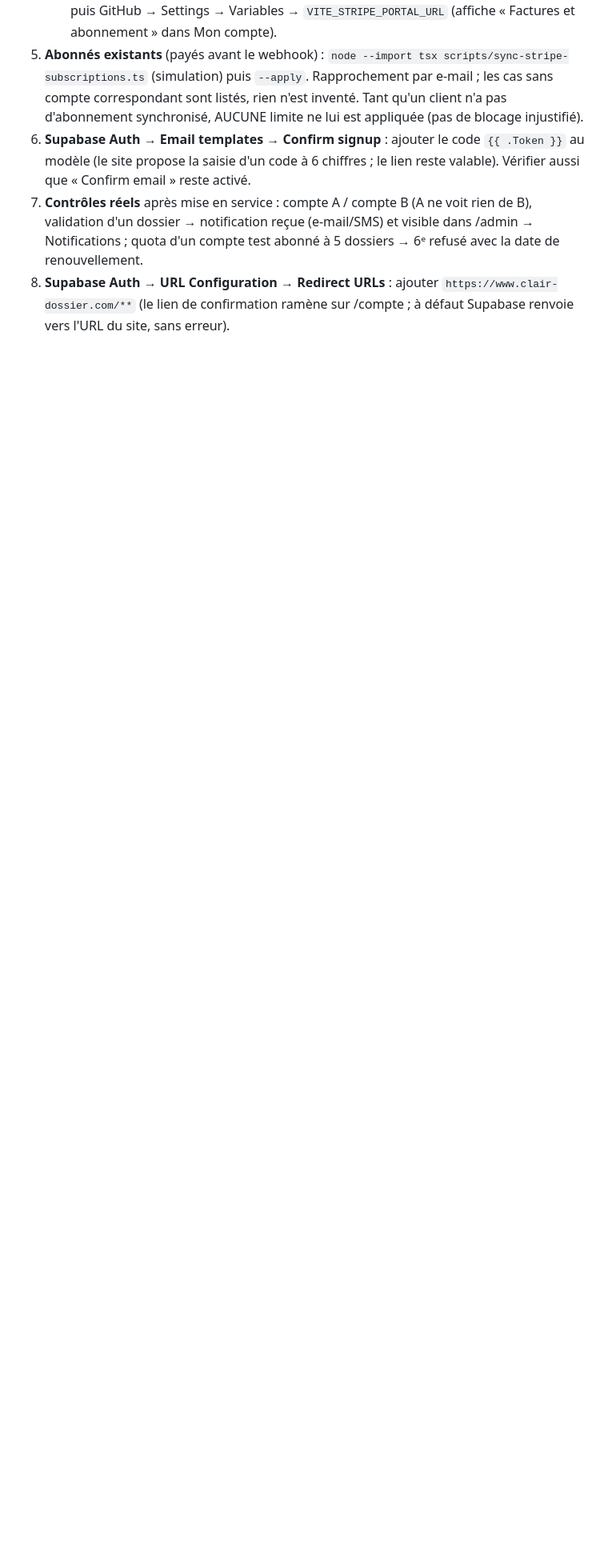
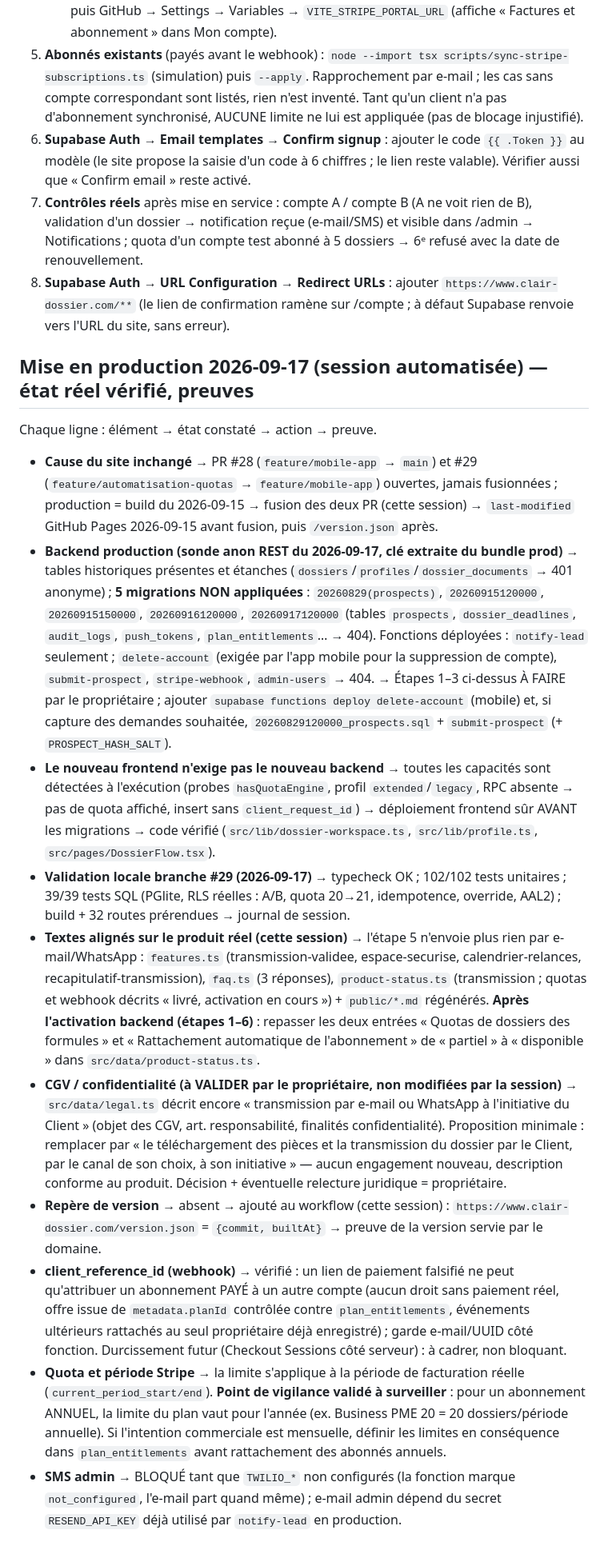
Before and after one commit to romancg13/www.clair-dossier.com, a Markdown page: TODO_ADMIN.md, the part around the change. Shown at 80% size. Drawn GitHub-style; blank space fills up the shorter version.

Commit message:
docs(admin): trace de mise en production 2026-09-17 — état réel et preuves
Sonde du backend de production (migrations manquantes, fonctions
déployées), sécurité du déploiement frontend avant migrations,
validation locale, textes alignés, proposition CGV à valider,
vigilance quotas annuels, statut SMS.

Co-Authored-By: Claude Fable 5 <noreply@anthropic.com>

```diff
--- a/TODO_ADMIN.md
+++ b/TODO_ADMIN.md
@@ -68,3 +68,17 @@ Le site déployé fonctionne à l'identique tant que ces étapes ne sont pas fai
 6. **Supabase Auth → Email templates → Confirm signup** : ajouter le code `{{ .Token }}` au modèle (le site propose la saisie d'un code à 6 chiffres ; le lien reste valable). Vérifier aussi que « Confirm email » reste activé.
 7. **Contrôles réels** après mise en service : compte A / compte B (A ne voit rien de B), validation d'un dossier → notification reçue (e-mail/SMS) et visible dans /admin → Notifications ; quota d'un compte test abonné à 5 dossiers → 6ᵉ refusé avec la date de renouvellement.
 8. **Supabase Auth → URL Configuration → Redirect URLs** : ajouter `https://www.clair-dossier.com/**` (le lien de confirmation ramène sur /compte ; à défaut Supabase renvoie vers l'URL du site, sans erreur).
+
+## Mise en production 2026-09-17 (session automatisée) — état réel vérifié, preuves
+Chaque ligne : élément → état constaté → action → preuve.
+
+- **Cause du site inchangé** → PR #28 (`feature/mobile-app` → `main`) et #29 (`feature/automatisation-quotas` → `feature/mobile-app`) ouvertes, jamais fusionnées ; production = build du 2026-09-15 → fusion des deux PR (cette session) → `last-modified` GitHub Pages 2026-09-15 avant fusion, puis `/version.json` après.
+- **Backend production (sonde anon REST du 2026-09-17, clé extraite du bundle prod)** → tables historiques présentes et étanches (`dossiers`/`profiles`/`dossier_documents` → 401 anonyme) ; **5 migrations NON appliquées** : `20260829(prospects)`, `20260915120000`, `20260915150000`, `20260916120000`, `20260917120000` (tables `prospects`, `dossier_deadlines`, `audit_logs`, `push_tokens`, `plan_entitlements`… → 404). Fonctions déployées : `notify-lead` seulement ; `delete-account` (exigée par l'app mobile pour la suppression de compte), `submit-prospect`, `stripe-webhook`, `admin-users` → 404. → Étapes 1–3 ci-dessus À FAIRE par le propriétaire ; ajouter `supabase functions deploy delete-account` (mobile) et, si capture des demandes souhaitée, `20260829120000_prospects.sql` + `submit-prospect` (+ `PROSPECT_HASH_SALT`).
+- **Le nouveau frontend n'exige pas le nouveau backend** → toutes les capacités sont détectées à l'exécution (probes `hasQuotaEngine`, profil `extended`/`legacy`, RPC absente → pas de quota affiché, insert sans `client_request_id`) → déploiement frontend sûr AVANT les migrations → code vérifié (`src/lib/dossier-workspace.ts`, `src/lib/profile.ts`, `src/pages/DossierFlow.tsx`).
+- **Validation locale branche #29 (2026-09-17)** → typecheck OK ; 102/102 tests unitaires ; 39/39 tests SQL (PGlite, RLS réelles : A/B, quota 20→21, idempotence, override, AAL2) ; build + 32 routes prérendues → journal de session.
+- **Textes alignés sur le produit réel (cette session)** → l'étape 5 n'envoie plus rien par e-mail/WhatsApp : `features.ts` (transmission-validee, espace-securise, calendrier-relances, recapitulatif-transmission), `faq.ts` (3 réponses), `product-status.ts` (transmission ; quotas et webhook décrits « livré, activation en cours ») + `public/*.md` régénérés. **Après l'activation backend (étapes 1–6)** : repasser les deux entrées « Quotas de dossiers des formules » et « Rattachement automatique de l'abonnement » de « partiel » à « disponible » dans `src/data/product-status.ts`.
+- **CGV / confidentialité (à VALIDER par le propriétaire, non modifiées par la session)** → `src/data/legal.ts` décrit encore « transmission par e-mail ou WhatsApp à l'initiative du Client » (objet des CGV, art. responsabilité, finalités confidentialité). Proposition minimale : remplacer par « le téléchargement des pièces et la transmission du dossier par le Client, par le canal de son choix, à son initiative » — aucun engagement nouveau, description conforme au produit. Décision + éventuelle relecture juridique = propriétaire.
+- **Repère de version** → absent → ajouté au workflow (cette session) : `https://www.clair-dossier.com/version.json` = `{commit, builtAt}` → preuve de la version servie par le domaine.
+- **client_reference_id (webhook)** → vérifié : un lien de paiement falsifié ne peut qu'attribuer un abonnement PAYÉ à un autre compte (aucun droit sans paiement réel, offre issue de `metadata.planId` contrôlée contre `plan_entitlements`, événements ultérieurs rattachés au seul propriétaire déjà enregistré) ; garde e-mail/UUID côté fonction. Durcissement futur (Checkout Sessions côté serveur) : à cadrer, non bloquant.
+- **Quota et période Stripe** → la limite s'applique à la période de facturation réelle (`current_period_start/end`). **Point de vigilance validé à surveiller** : pour un abonnement ANNUEL, la limite du plan vaut pour l'année (ex. Business PME 20 = 20 dossiers/période annuelle). Si l'intention commerciale est mensuelle, définir les limites en conséquence dans `plan_entitlements` avant rattachement des abonnés annuels.
+- **SMS admin** → BLOQUÉ tant que `TWILIO_*` non configurés (la fonction marque `not_configured`, l'e-mail part quand même) ; e-mail admin dépend du secret `RESEND_API_KEY` déjà utilisé par `notify-lead` en production.
```
